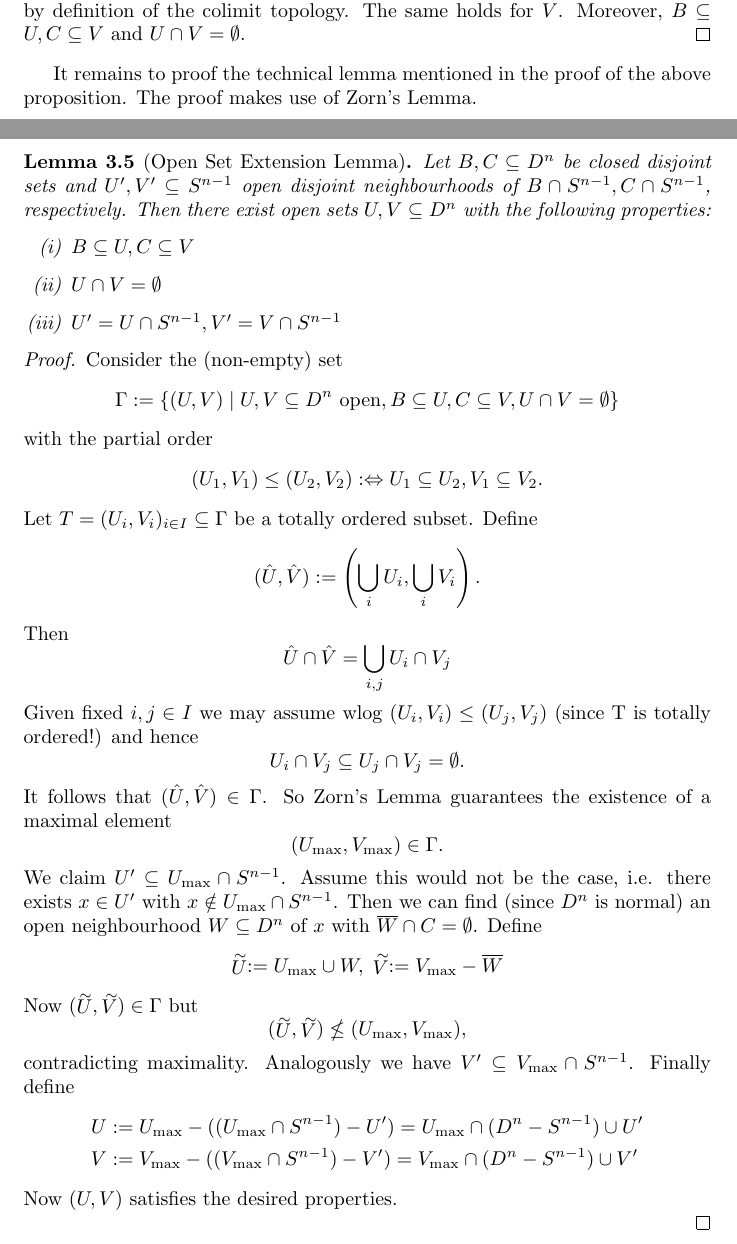
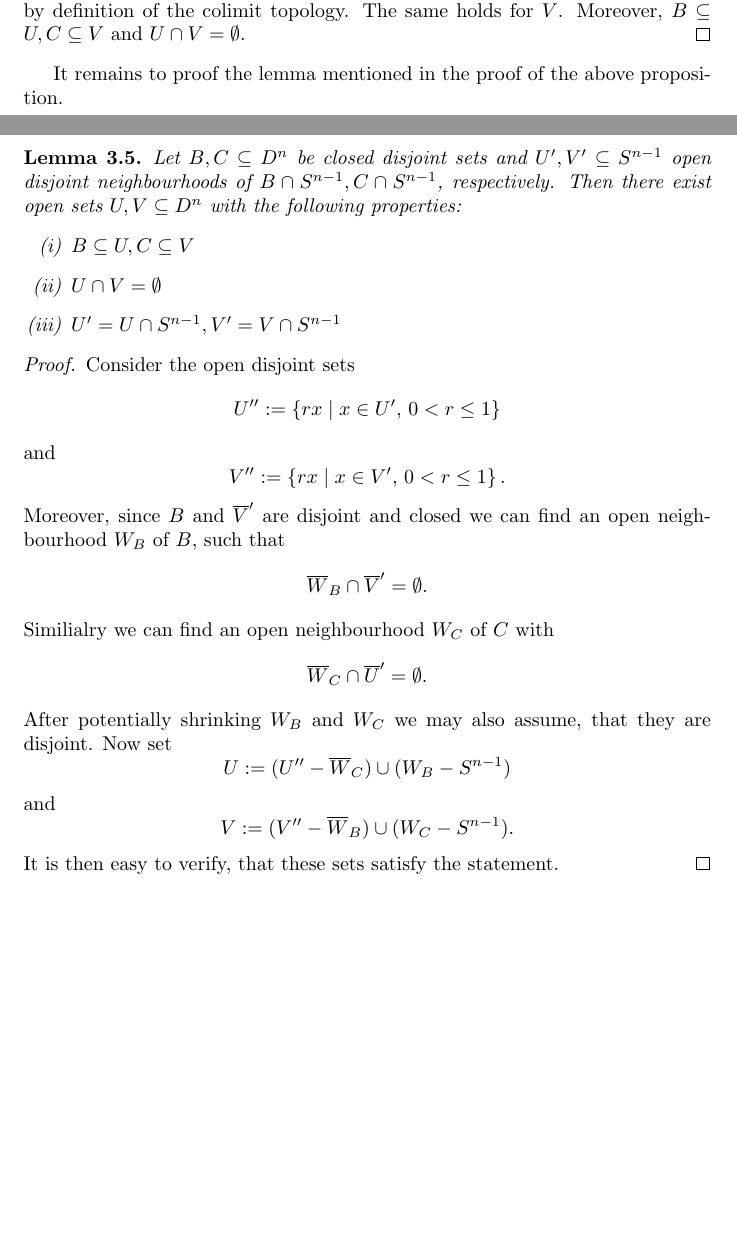
Before and after one commit to JohannesVinnemeier/Notes, a LaTeX document (main.tex, which reads sections/Algebraic Topology/cw_complexes.tex): two parts of pages 22 and 23 of 42, joined at a grey line, cut so that both start at the same text, the shorter picture padded with empty space. Compiled offline with pdfLaTeX.

Commit message:
corrected fatal mistake in the proof of the technical lemma used to show normality of CW complexes

```diff
--- a/sections/Algebraic Topology/cw_complexes.tex
+++ b/sections/Algebraic Topology/cw_complexes.tex
@@ -29,9 +29,9 @@
     By construction $U \cap X_n \subseteq$ is open for all $n \geq -1$ and hence $U \subseteq X$ is open by definition of the colimit topology. The same holds for $V$. Moreover, $B \subseteq U, C \subseteq V$ and $U \cap V = \emptyset$.
 \end{proof}
 
-It remains to proof the technical lemma mentioned in the proof of the above proposition. The proof makes use of Zorn's Lemma.
+It remains to proof the lemma mentioned in the proof of the above proposition.
 
-\begin{lemma}[Open Set Extension Lemma]
+\begin{lemma}
     \label{lem:technical_lemma1}
     Let $B , C \subseteq D^n$ be closed disjoint sets and $U^\prime, V^\prime \subseteq S^{n-1}$ open disjoint neighbourhoods of $B \cap S^{n-1}, C \cap S^{n-1}$, respectively. Then there exist open sets $U,V \subseteq D^n$ with the following properties:
     \begin{enumerate}[(i)]
@@ -42,42 +42,29 @@ It remains to proof the technical lemma mentioned in the proof of the above prop
 \end{lemma}
 
 \begin{proof}
-    Consider the (non-empty) set
+    Consider the open disjoint sets
     \[
-    \Gamma := \{(U,V) \mid U,V \subseteq D^n \text{ open}, B \subseteq U, C \subseteq V, U \cap V = \emptyset\}
+        U^{\prime\prime} := \left\{ rx \mid x \in U^\prime,\, 0<r\leq 1\right\}
     \]
-    with the partial order
+    and
     \[
-    (U_1,V_1) \leq (U_2,V_2) :\Leftrightarrow U_1 \subseteq U_2, V_1 \subseteq V_2.
+        V^{\prime\prime} := \left\{ rx \mid x \in V^\prime,\, 0<r\leq 1\right\}.
     \]
-    Let $T = (U_i,V_i)_{i \in I} \subseteq \Gamma$ be a totally ordered subset. Define
+    Moreover, since $B$ and $\overline{V}^\prime$ are disjoint and closed we can find an open neighbourhood $W_B$ of $B$, such that
     \[
-    (\hat{U},\hat{V}) := \left(\bigcup_i U_i, \bigcup_i V_i\right).
+    \overline{W}_B \cap \overline{V}^\prime = \emptyset.
     \]
-    Then
+    Similialry we can find an open neighbourhood $W_C$ of $C$ with
     \[
-    \hat{U} \cap \hat{V} = \bigcup_{i,j} U_i \cap V_j
+        \overline{W}_C \cap \overline{U}^\prime = \emptyset.
     \]
-    Given fixed $i,j \in I$ we may assume wlog $(U_i,V_i) \leq (U_j,V_j)$ (since T is totally ordered!) and hence
+    After potentially shrinking $W_B$ and $W_C$ we may also assume, that they are disjoint. Now set
     \[
-    U_i \cap V_j \subseteq U_j \cap V_j = \emptyset.
+        U := (U^{\prime\prime} - \overline{W}_C) \cup (W_B - S^{n-1})
     \]
-    It follows that $(\hat{U},\hat{V}) \in \Gamma$. So Zorn's Lemma guarantees the existence of a maximal element
+    and
     \[
-    (U_\mathrm{max},V_\mathrm{max}) \in \Gamma.
+        V := (V^{\prime\prime} - \overline{W}_B) \cup (W_C - S^{n-1}).
     \]
-    We claim $U^\prime \subseteq U_{\mathrm{max}} \cap S^{n-1}$. Assume this would not be the case, i.e. there exists $x \in U^\prime$ with $x \notin U_\mathrm{max} \cap S^{n-1}$. Then we can find (since $D^n$ is normal) an open neighbourhood $W \subseteq D^n$ of $x$ with $\overline{W} \cap C = \emptyset$. Define
-    \[
-    \oset[-1pt]{\sim}{U} := U_{\mathrm{max}} \cup W, \; \oset[-1pt]{\sim}{V} := V_{\mathrm{max}} - \overline{W}
-    \]
-    Now $(\oset[-1pt]{\sim}{U},\oset[-1pt]{\sim}{V}) \in \Gamma$ but \[
-        (\oset[-1pt]{\sim}{U},\oset[-1pt]{\sim}{V}) \nleq  (U_\mathrm{max},V_\mathrm{max}),
-    \]
-    contradicting maximality. Analogously we have $V^\prime \subseteq V_{\mathrm{max}} \cap S^{n-1}$. Finally define
-    \begin{align*}
-        U & := U_{\mathrm{max}} - ((U_{\mathrm{max}} \cap S^{n-1}) - U^\prime) = U_{\mathrm{max}} \cap (D^n - S^{n-1}) \cup U^\prime \\
-        V & := V_{\mathrm{max}} - ((V_{\mathrm{max}} \cap S^{n-1}) - V^\prime) = V_{\mathrm{max}} \cap (D^n - S^{n-1}) \cup V^\prime
-    \end{align*}
-    Now $(U,V)$ satisfies the desired properties.
-
+    It is then easy to verify, that these sets satisfy the statement.
 \end{proof}
```
Also changed, not shown: main.pdf, sections/Algebraic Topology/cw_complexes.tex (2 more changed lines).
